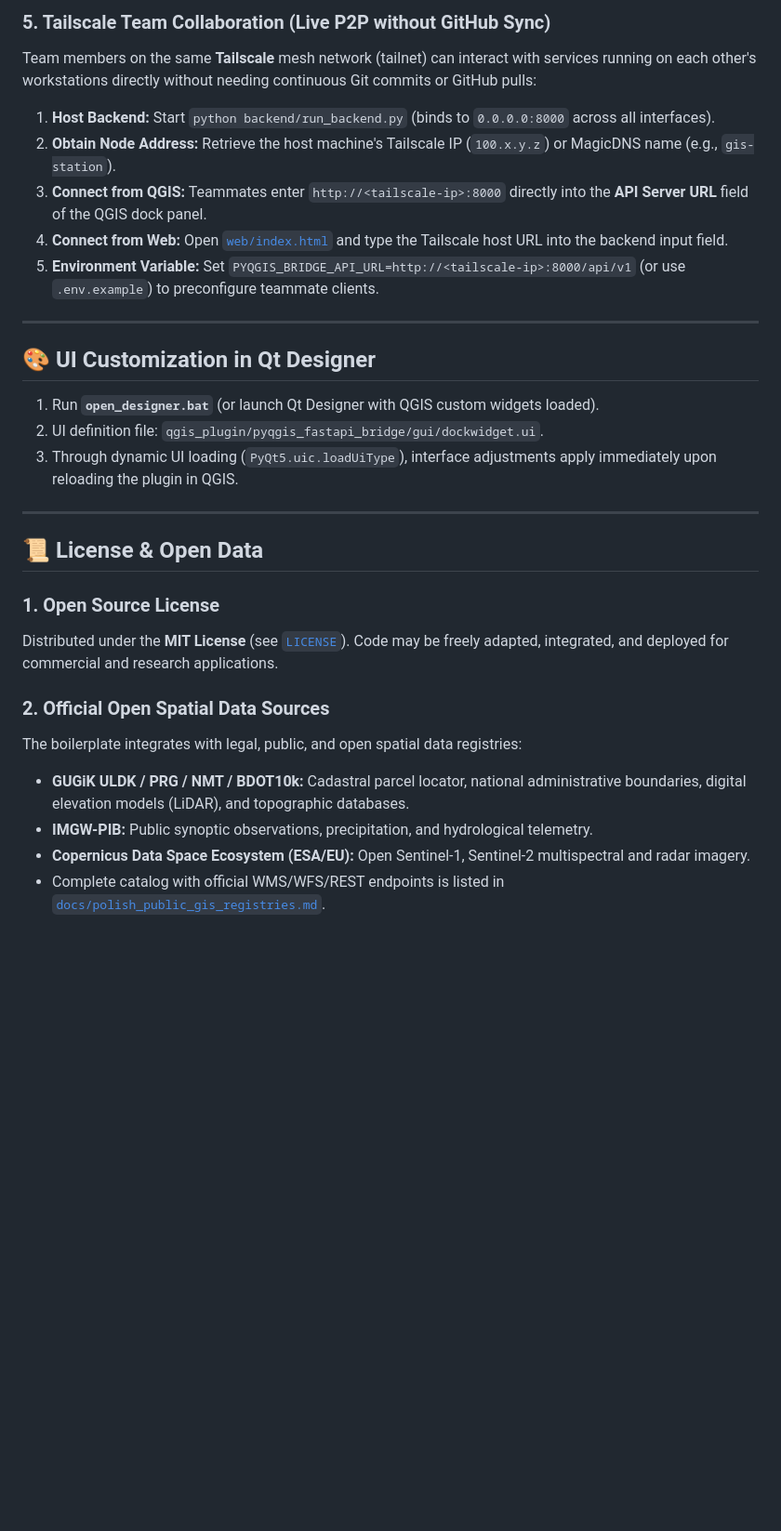
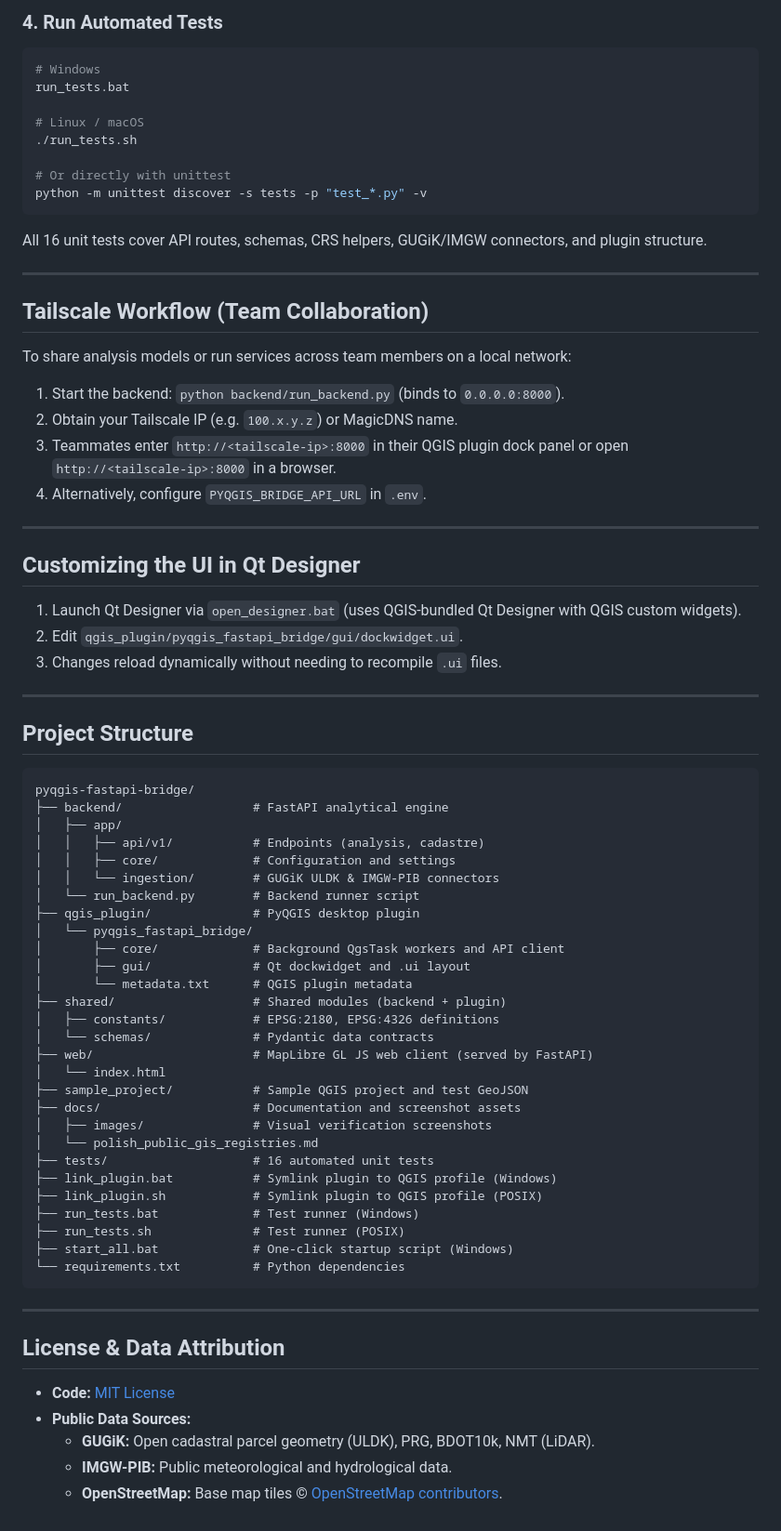
Before and after one commit to wwwitkowski/pyqgis-fastapi-bridge, a Markdown page: README.md, the part around one of its changes. Shown at 93% size. GitHub-like rendering; blank space fills up the shorter version.

````diff
--- a/README.md
+++ b/README.md
@@ -84,29 +85,76 @@ The frontend map viewer is served directly by the FastAPI backend (no extra node
 
-### 5. Tailscale Team Collaboration (Live P2P without GitHub Sync)
-Team members on the same **Tailscale** mesh network (tailnet) can interact with services running on each other's workstations directly without needing continuous Git commits or GitHub pulls:
-1. **Host Backend:** Start `python backend/run_backend.py` (binds to `0.0.0.0:8000` across all interfaces).
-2. **Obtain Node Address:** Retrieve the host machine's Tailscale IP (`100.x.y.z`) or MagicDNS name (e.g., `gis-station`).
-3. **Connect from QGIS:** Teammates enter `http://<tailscale-ip>:8000` directly into the **API Server URL** field of the QGIS dock panel.
-4. **Connect from Web:** Open [`web/index.html`](web/index.html) and type the Tailscale host URL into the backend input field.
-5. **Environment Variable:** Set `PYQGIS_BRIDGE_API_URL=http://<tailscale-ip>:8000/api/v1` (or use `.env.example`) to preconfigure teammate clients.
+### 4. Run Automated Tests
+```bash
+# Windows
+run_tests.bat
+
+# Linux / macOS
+./run_tests.sh
+
+# Or directly with unittest
+python -m unittest discover -s tests -p "test_*.py" -v
+```
+All 16 unit tests cover API routes, schemas, CRS helpers, GUGiK/IMGW connectors, and plugin structure.
 
 ---
 
-## 🎨 UI Customization in Qt Designer
-1. Run **`open_designer.bat`** (or launch Qt Designer with QGIS custom widgets loaded).
-2. UI definition file: `qgis_plugin/pyqgis_fastapi_bridge/gui/dockwidget.ui`.
-3. Through dynamic UI loading (`PyQt5.uic.loadUiType`), interface adjustments apply immediately upon reloading the plugin in QGIS.
+## Tailscale Workflow (Team Collaboration)
+
+To share analysis models or run services across team members on a local network:
+1. Start the backend: `python backend/run_backend.py` (binds to `0.0.0.0:8000`).
+2. Obtain your Tailscale IP (e.g. `100.x.y.z`) or MagicDNS name.
+3. Teammates enter `http://<tailscale-ip>:8000` in their QGIS plugin dock panel or open `http://<tailscale-ip>:8000` in a browser.
+4. Alternatively, configure `PYQGIS_BRIDGE_API_URL` in `.env`.
 
 ---
 
-## 📜 License & Open Data
+## Customizing the UI in Qt Designer
 
-### 1. Open Source License
-Distributed under the **MIT License** (see [`LICENSE`](LICENSE)). Code may be freely adapted, integrated, and deployed for commercial and research applications.
+1. Launch Qt Designer via `open_designer.bat` (uses QGIS-bundled Qt Designer with QGIS custom widgets).
+2. Edit `qgis_plugin/pyqgis_fastapi_bridge/gui/dockwidget.ui`.
+3. Changes reload dynamically without needing to recompile `.ui` files.
 
-### 2. Official Open Spatial Data Sources
-The boilerplate integrates with legal, public, and open spatial data registries:
-* **GUGiK ULDK / PRG / NMT / BDOT10k:** Cadastral parcel locator, national administrative boundaries, digital elevation models (LiDAR), and topographic databases.
-* **IMGW-PIB:** Public synoptic observations, precipitation, and hydrological telemetry.
-* **Copernicus Data Space Ecosystem (ESA/EU):** Open Sentinel-1, Sentinel-2 multispectral and radar imagery.
-* Complete catalog with official WMS/WFS/REST endpoints is listed in [`docs/polish_public_gis_registries.md`](docs/polish_public_gis_registries.md).
+---
+
+## Project Structure
+
+```text
+pyqgis-fastapi-bridge/
+├── backend/                  # FastAPI analytical engine
+│   ├── app/
+│   │   ├── api/v1/           # Endpoints (analysis, cadastre)
+│   │   ├── core/             # Configuration and settings
+│   │   └── ingestion/        # GUGiK ULDK & IMGW-PIB connectors
+│   └── run_backend.py        # Backend runner script
+├── qgis_plugin/              # PyQGIS desktop plugin
+│   └── pyqgis_fastapi_bridge/
+│       ├── core/             # Background QgsTask workers and API client
+│       ├── gui/              # Qt dockwidget and .ui layout
+│       └── metadata.txt      # QGIS plugin metadata
+├── shared/                   # Shared modules (backend + plugin)
+│   ├── constants/            # EPSG:2180, EPSG:4326 definitions
+│   └── schemas/              # Pydantic data contracts
+├── web/                      # MapLibre GL JS web client (served by FastAPI)
+│   └── index.html
+├── sample_project/           # Sample QGIS project and test GeoJSON
+├── docs/                     # Documentation and screenshot assets
+│   ├── images/               # Visual verification screenshots
+│   └── polish_public_gis_registries.md
+├── tests/                    # 16 automated unit tests
+├── link_plugin.bat           # Symlink plugin to QGIS profile (Windows)
+├── link_plugin.sh            # Symlink plugin to QGIS profile (POSIX)
+├── run_tests.bat             # Test runner (Windows)
+├── run_tests.sh              # Test runner (POSIX)
+├── start_all.bat             # One-click startup script (Windows)
+└── requirements.txt          # Python dependencies
+```
+
+---
+
+## License & Data Attribution
+
+- **Code:** [MIT License](LICENSE)
+- **Public Data Sources:**
+  - **GUGiK:** Open cadastral parcel geometry (ULDK), PRG, BDOT10k, NMT (LiDAR).
+  - **IMGW-PIB:** Public meteorological and hydrological data.
+  - **OpenStreetMap:** Base map tiles © [OpenStreetMap contributors](https://www.openstreetmap.org/copyright).
````
Also changed, not shown: other parts of README.md (+57 -56 lines), docs/images/dockwidget_analyzed_screenshot.png (added), docs/images/dockwidget_screenshot.png (added), docs/images/maplibre_geojson_fetched.png (added), docs/images/maplibre_osm_rendered.png (added), docs/images/swagger_docs_screenshot.png (added), 1 other file.
